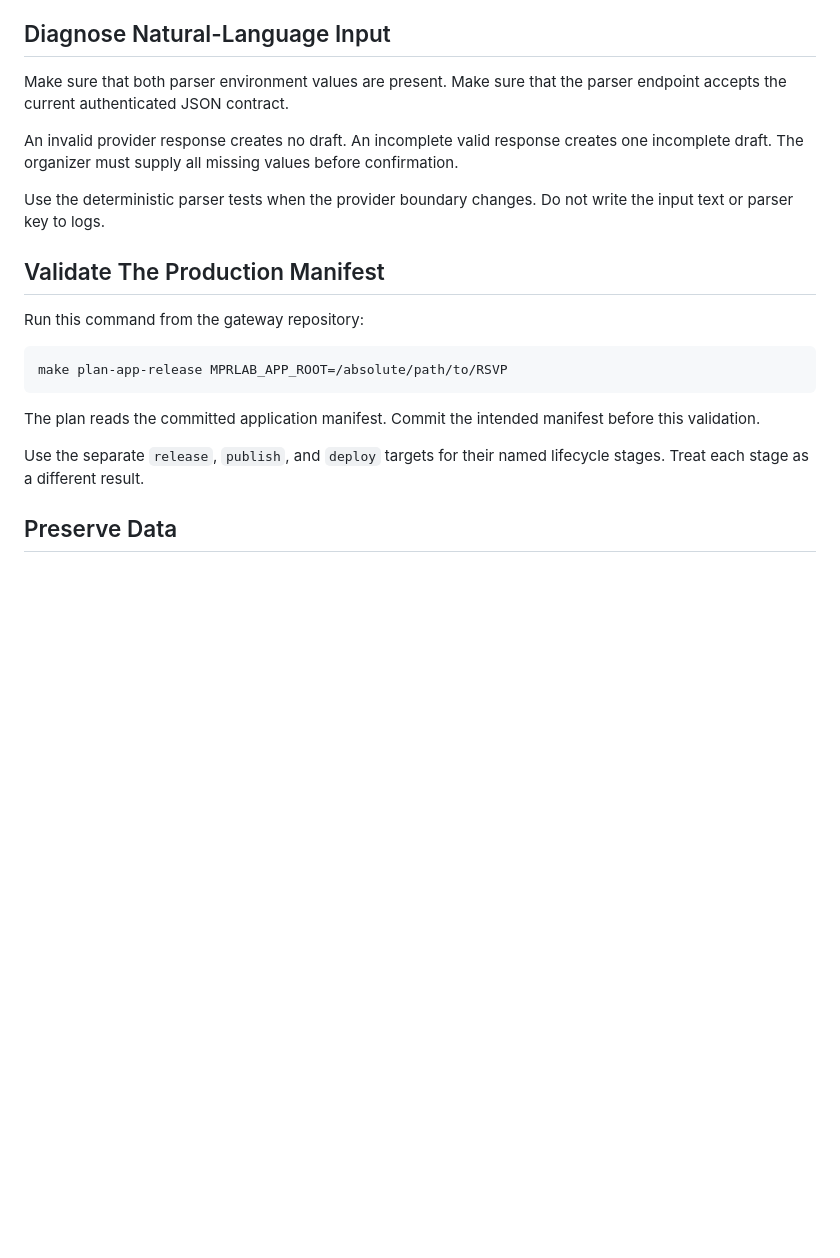
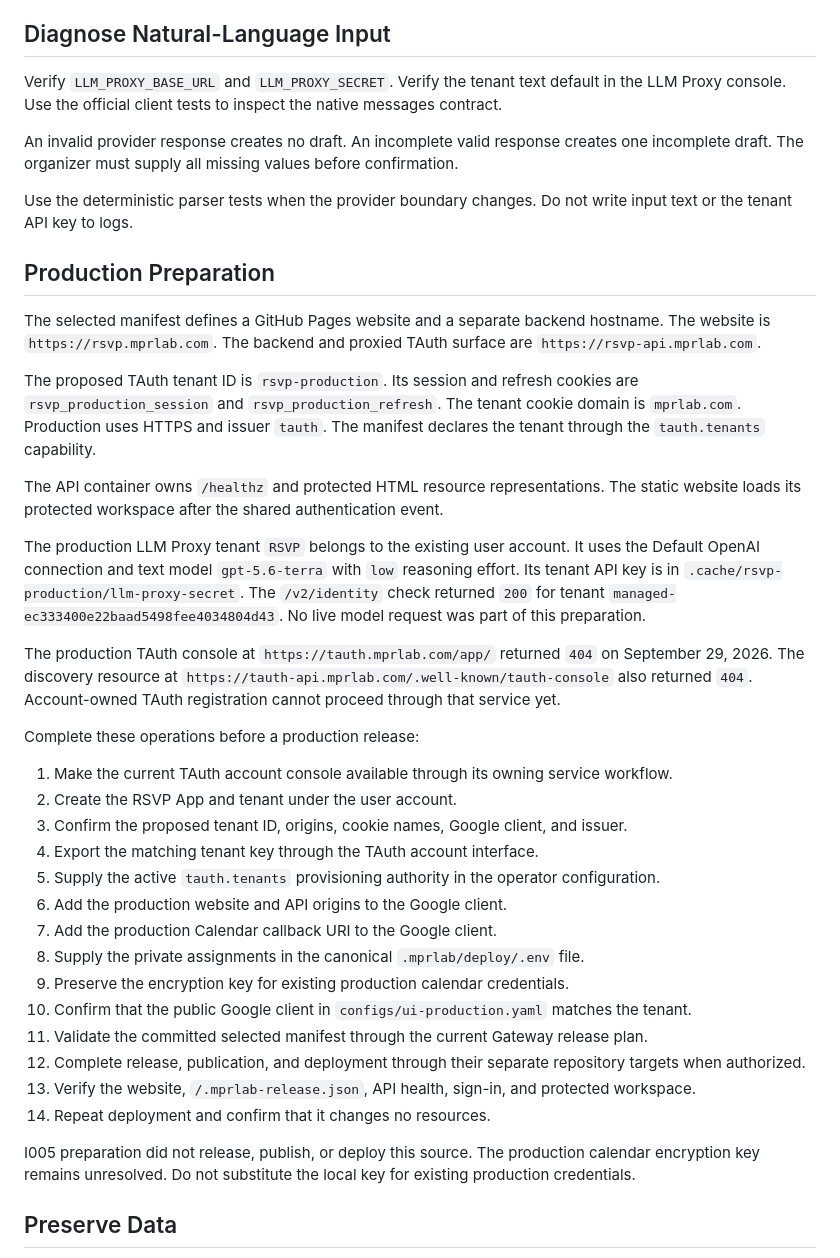
Before and after one commit to MarcoPoloResearchLab/RSVP, a Markdown page: OPERATOR_RUNBOOK.md, the part around one of its changes. Rendered like a GitHub page; blank space fills up the shorter version.

````diff
--- a/OPERATOR_RUNBOOK.md
+++ b/OPERATOR_RUNBOOK.md
@@ -114,29 +148,62 @@ Do not write authorization codes or refresh credentials to logs.
 
 ## Diagnose Natural-Language Input
 
-Make sure that both parser environment values are present.
-Make sure that the parser endpoint accepts the current authenticated JSON contract.
+Verify `LLM_PROXY_BASE_URL` and `LLM_PROXY_SECRET`.
+Verify the tenant text default in the LLM Proxy console.
+Use the official client tests to inspect the native messages contract.
 
 An invalid provider response creates no draft.
 An incomplete valid response creates one incomplete draft.
 The organizer must supply all missing values before confirmation.
 
 Use the deterministic parser tests when the provider boundary changes.
-Do not write the input text or parser key to logs.
+Do not write input text or the tenant API key to logs.
 
-## Validate The Production Manifest
+## Production Preparation
 
-Run this command from the gateway repository:
+The selected manifest defines a GitHub Pages website and a separate backend hostname.
+The website is `https://rsvp.mprlab.com`.
+The backend and proxied TAuth surface are `https://rsvp-api.mprlab.com`.
 
-```shell
-make plan-app-release MPRLAB_APP_ROOT=/absolute/path/to/RSVP
-```
+The proposed TAuth tenant ID is `rsvp-production`.
+Its session and refresh cookies are `rsvp_production_session` and `rsvp_production_refresh`.
+The tenant cookie domain is `mprlab.com`.
+Production uses HTTPS and issuer `tauth`.
+The manifest declares the tenant through the `tauth.tenants` capability.
 
-The plan reads the committed application manifest.
-Commit the intended manifest before this validation.
+The API container owns `/healthz` and protected HTML resource representations.
+The static website loads its protected workspace after the shared authentication event.
 
-Use the separate `release`, `publish`, and `deploy` targets for their named lifecycle stages.
-Treat each stage as a different result.
+The production LLM Proxy tenant `RSVP` belongs to the existing user account.
+It uses the Default OpenAI connection and text model `gpt-5.6-terra` with `low` reasoning effort.
+Its tenant API key is in `.cache/rsvp-production/llm-proxy-secret`.
+The `/v2/identity` check returned `200` for tenant `managed-ec333400e22baad5498fee4034804d43`.
+No live model request was part of this preparation.
+
+The production TAuth console at `https://tauth.mprlab.com/app/` returned `404` on September 29, 2026.
+The discovery resource at `https://tauth-api.mprlab.com/.well-known/tauth-console` also returned `404`.
+Account-owned TAuth registration cannot proceed through that service yet.
+
+Complete these operations before a production release:
+
+1. Make the current TAuth account console available through its owning service workflow.
+2. Create the RSVP App and tenant under the user account.
+3. Confirm the proposed tenant ID, origins, cookie names, Google client, and issuer.
+4. Export the matching tenant key through the TAuth account interface.
+5. Supply the active `tauth.tenants` provisioning authority in the operator configuration.
+6. Add the production website and API origins to the Google client.
+7. Add the production Calendar callback URI to the Google client.
+8. Supply the private assignments in the canonical `.mprlab/deploy/.env` file.
+9. Preserve the encryption key for existing production calendar credentials.
+10. Confirm that the public Google client in `configs/ui-production.yaml` matches the tenant.
+11. Validate the committed selected manifest through the current Gateway release plan.
+12. Complete release, publication, and deployment through their separate repository targets when authorized.
+13. Verify the website, `/.mprlab-release.json`, API health, sign-in, and protected workspace.
+14. Repeat deployment and confirm that it changes no resources.
+
+I005 preparation did not release, publish, or deploy this source.
+The production calendar encryption key remains unresolved.
+Do not substitute the local key for existing production credentials.
 
 ## Preserve Data
 
````
Also changed, not shown: other parts of OPERATOR_RUNBOOK.md (+54 -20 lines).
